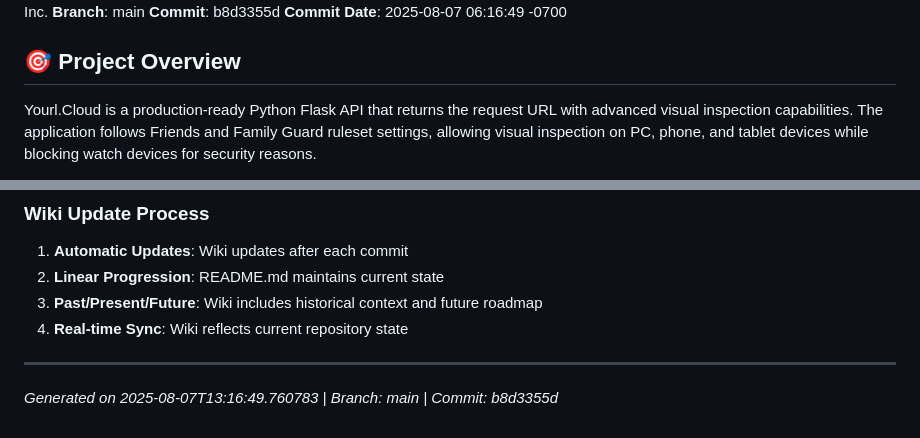
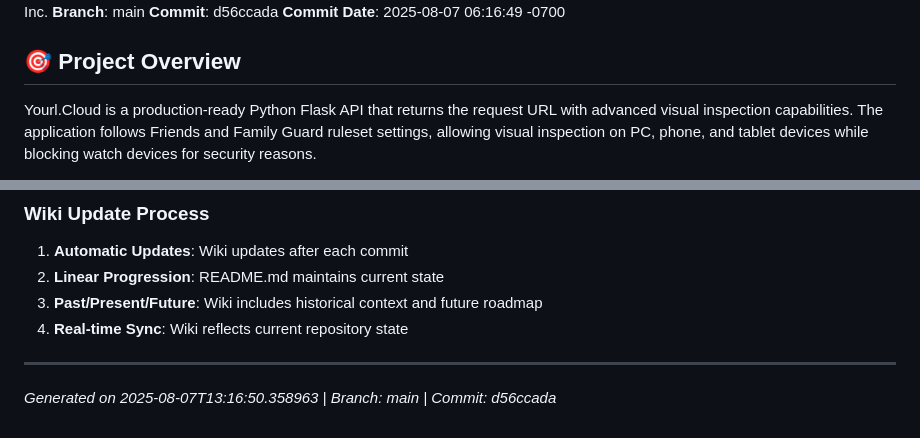
Before and after one commit to XDM-ZSBW/yourl.cloud, a Markdown page: wiki/Home.md, 2 parts joined by grey strips. Rendered like a GitHub page.

Commit message:
Auto-update wiki/Home.md - Sync with latest commit

```diff
--- a/wiki/Home.md
+++ b/wiki/Home.md
@@ -4,7 +4,7 @@
 **Session ID**: f1d78acb-de07-46e0-bfa7-f5b75e3c0c49
 **Organization**: Yourl Cloud Inc.
 **Branch**: main
-**Commit**: b8d3355d
+**Commit**: d56ccada
 **Commit Date**: 2025-08-07 06:16:49 -0700
 
 ## 🎯 Project Overview
@@ -185,4 +185,4 @@ The application serves as both a testing/development tool and a production servi
 
 ---
 
-*Generated on 2025-08-07T13:16:49.760783 | Branch: main | Commit: b8d3355d*
+*Generated on 2025-08-07T13:16:50.358963 | Branch: main | Commit: d56ccada*
```
Also changed, not shown: other parts of wiki/Home.md (+1 -1 lines).
